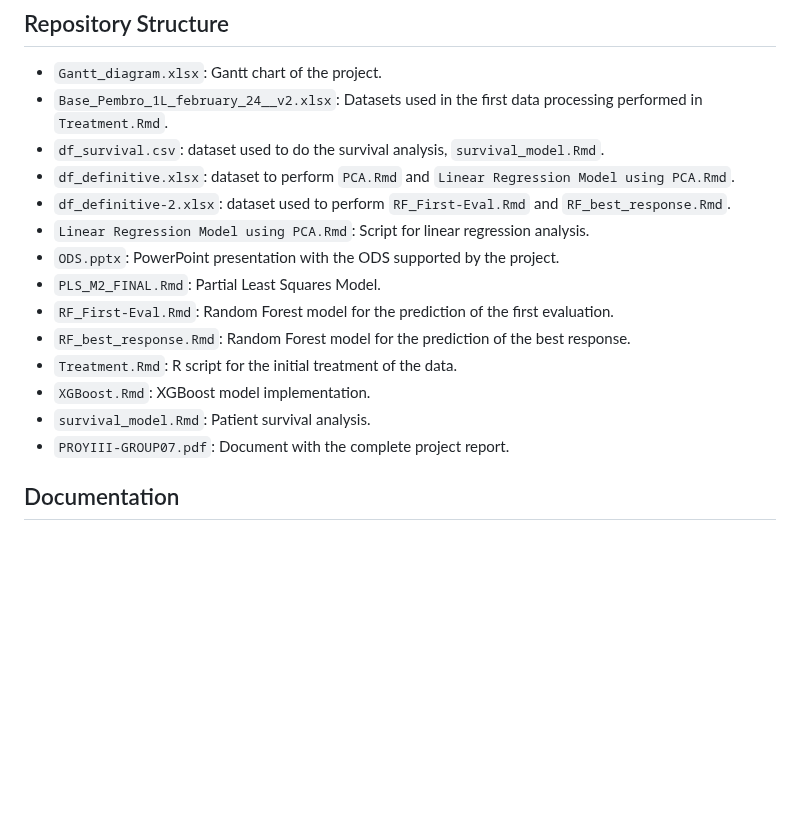
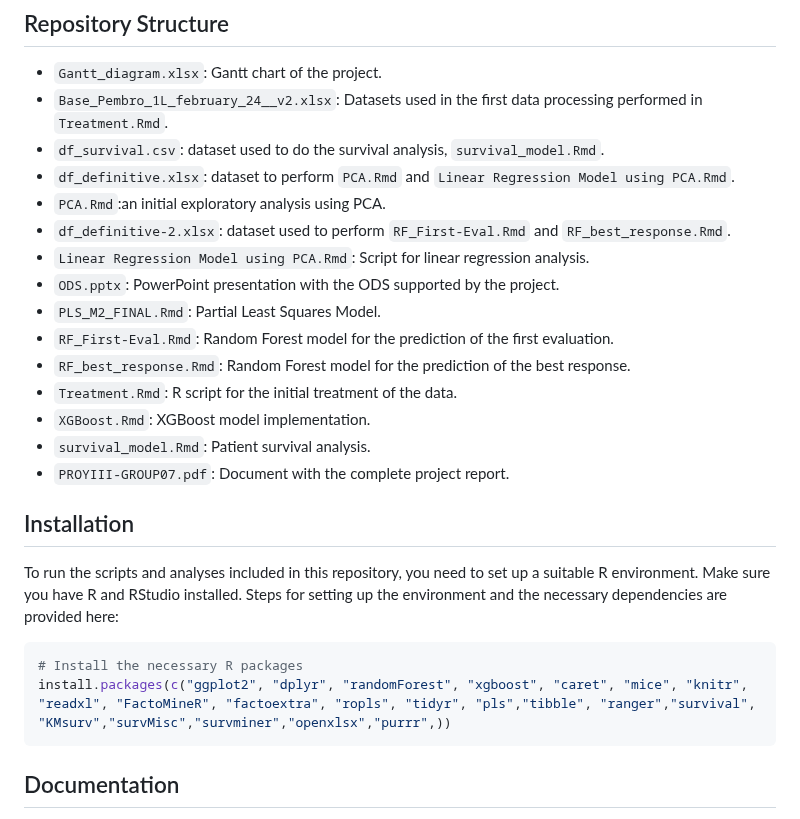
Before and after one commit to ainhoaprado/ProyIII-Group07-3CD, a Markdown page: README.md, the part around the change. Drawn GitHub-style; blank space fills up the shorter version.

`````diff
--- a/README.md
+++ b/README.md
@@ -8,6 +8,7 @@ This project focuses on advanced data analysis of patients with non-small cell l
 - `Base_Pembro_1L_february_24__v2.xlsx`: Datasets used in the first data processing performed in `Treatment.Rmd`.
 - `df_survival.csv`: dataset used to do the survival analysis, `survival_model.Rmd`.
 - `df_definitive.xlsx`: dataset to perform `PCA.Rmd` and `Linear Regression Model using PCA.Rmd`.
+- `PCA.Rmd`:an initial exploratory analysis using PCA.
 - `df_definitive-2.xlsx`: dataset used to perform `RF_First-Eval.Rmd` and `RF_best_response.Rmd`.
 - `Linear Regression Model using PCA.Rmd`: Script for linear regression analysis.
 - `ODS.pptx`: PowerPoint presentation with the ODS supported by the project.
@@ -18,6 +19,14 @@ This project focuses on advanced data analysis of patients with non-small cell l
 - `XGBoost.Rmd`: XGBoost model implementation.
 - `survival_model.Rmd`: Patient survival analysis.
 - `PROYIII-GROUP07.pdf`: Document with the complete project report.
+
+## Installation
+To run the scripts and analyses included in this repository, you need to set up a suitable R environment. Make sure you have R and RStudio installed. Steps for setting up the environment and the necessary dependencies are provided here:
+
+```bash
+# Install the necessary R packages
+install.packages(c("ggplot2", "dplyr", "randomForest", "xgboost", "caret", "mice", "knitr", "readxl", "FactoMineR", "factoextra", "ropls", "tidyr", "pls","tibble", "ranger","survival", "KMsurv","survMisc","survminer","openxlsx","purrr",))
+````
 
 ## Documentation
  [1] S. v. Buuren and K. Groothuis-Oudshoorn. “mice: Multivariate Imputation by Chained
`````
